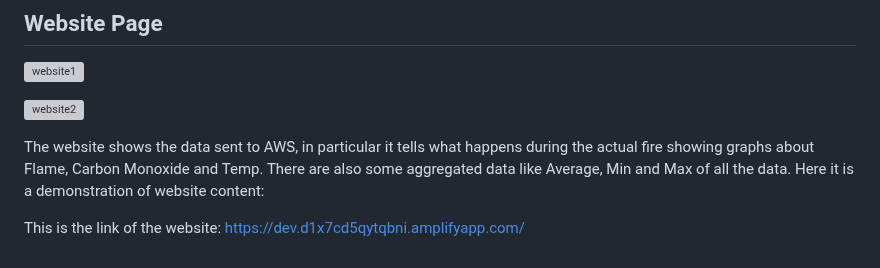
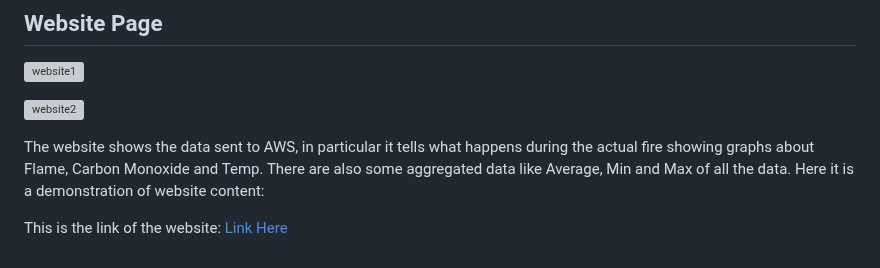
Before and after one commit to RicGobs/FOFIDES, a Markdown page: PrototypeDesign.md, the part around one of its changes. GitHub-like rendering; grey boxes are pictures that could not be loaded.

```diff
--- a/PrototypeDesign.md
+++ b/PrototypeDesign.md
@@ -88,4 +95,4 @@ The AWS architecture above shows the network design. In detail, data are generat
 
 The website shows the data sent to AWS, in particular it tells what happens during the actual fire showing graphs about Flame, Carbon Monoxide and Temp. There are also some aggregated data like Average, Min and Max of all the data. Here it is a demonstration of website content:
 
-This is the link of the website: https://dev.d1x7cd5qytqbni.amplifyapp.com/
+This is the link of the website: [Link Here](https://dev.d1x7cd5qytqbni.amplifyapp.com/)
```
Also changed, not shown: other parts of PrototypeDesign.md (+11 -4 lines).
